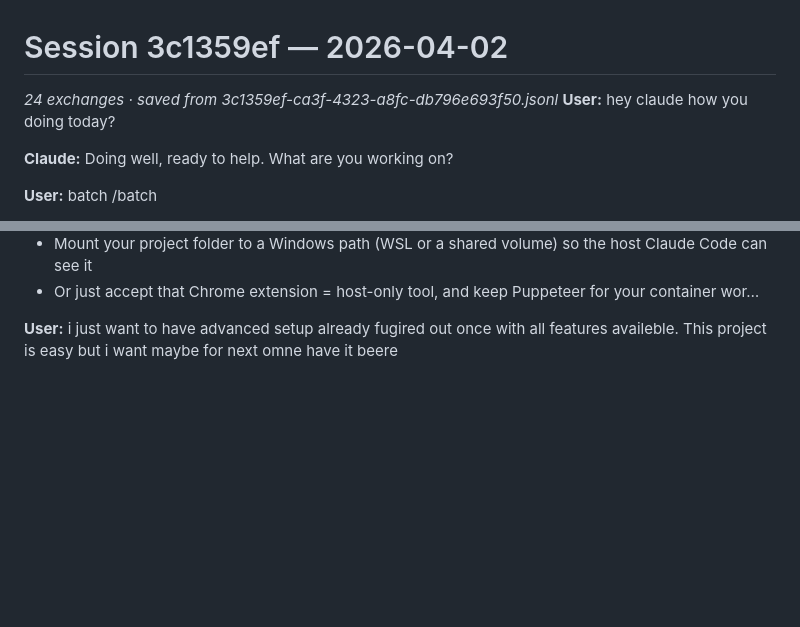
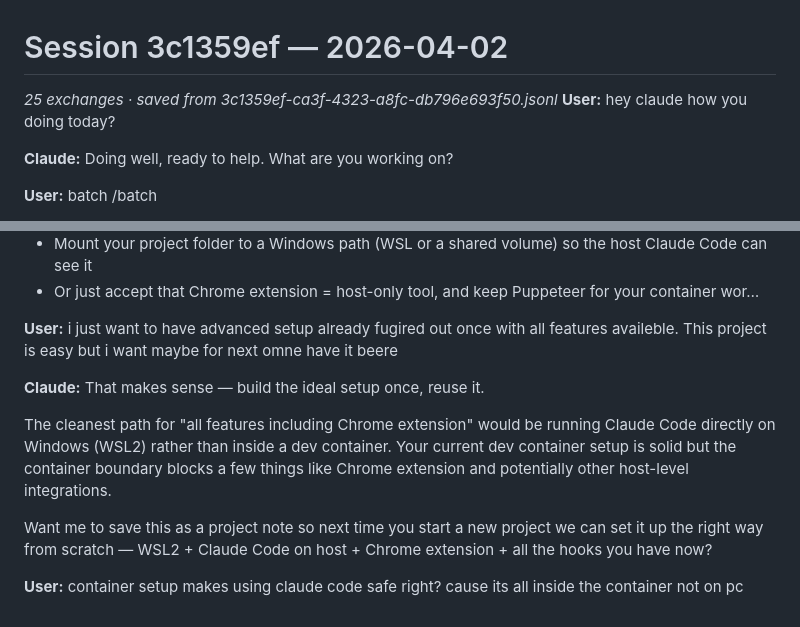
Before and after one commit to alexandrvakulsky-ux/ai-arena, a Markdown page: .claude/sessions/2026-04-02-3c1359ef.md, 2 parts joined by grey strips. GitHub-like rendering; blank space fills up the shorter version.

Commit message:
Auto-save: session 3c1359ef

```diff
--- a/.claude/sessions/2026-04-02-3c1359ef.md
+++ b/.claude/sessions/2026-04-02-3c1359ef.md
@@ -1,6 +1,6 @@
 # Session 3c1359ef — 2026-04-02
 
-_24 exchanges · saved from 3c1359ef-ca3f-4323-a8fc-db796e693f50.jsonl_
+_25 exchanges · saved from 3c1359ef-ca3f-4323-a8fc-db796e693f50.jsonl_
 **User:** hey claude how you doing today?
 
 **Claude:** Doing well, ready to help. What are you working on?
@@ -551,3 +551,11 @@ So if your goal was "pay Docker to get Chrome extension working in dev container
 - Or just accept that Chrome extension = host-only tool, and keep Puppeteer for your container wor…
 
 **User:** i just want to have advanced setup already fugired out once with all features availeble. This project is easy but i want maybe for next omne have it beere
+
+**Claude:** That makes sense — build the ideal setup once, reuse it.
+
+The cleanest path for "all features including Chrome extension" would be running Claude Code directly on Windows (WSL2) rather than inside a dev container. Your current dev container setup is solid but the container boundary blocks a few things like Chrome extension and potentially other host-level integrations.
+
+Want me to save this as a project note so next time you start a new project we can set it up the right way from scratch — WSL2 + Claude Code on host + Chrome extension + all the hooks you have now?
+
+**User:** container setup makes using claude code safe right? cause its all inside the container not on pc
```
